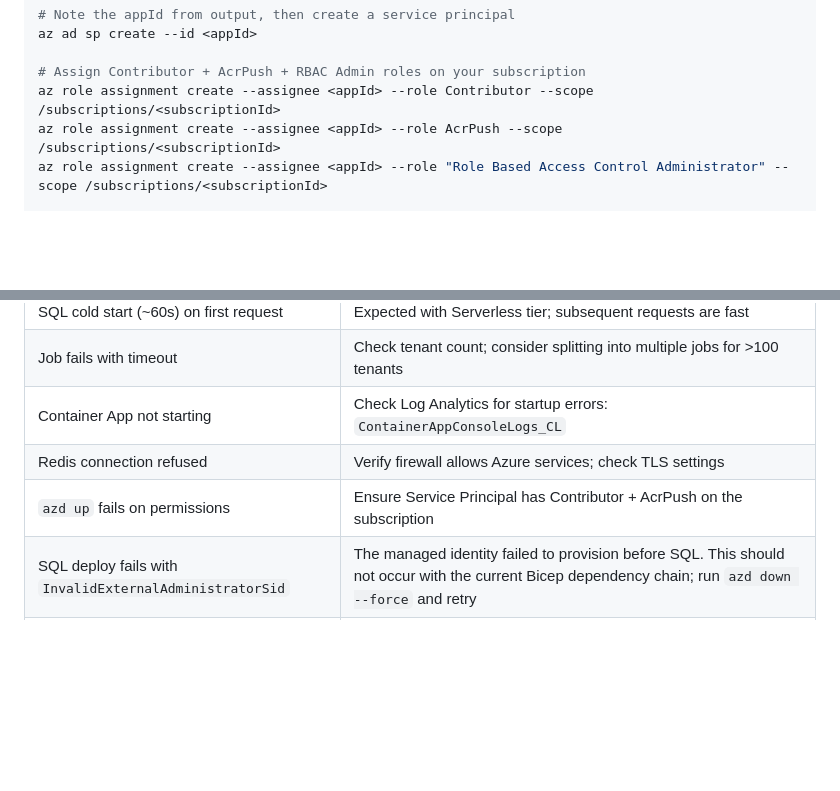
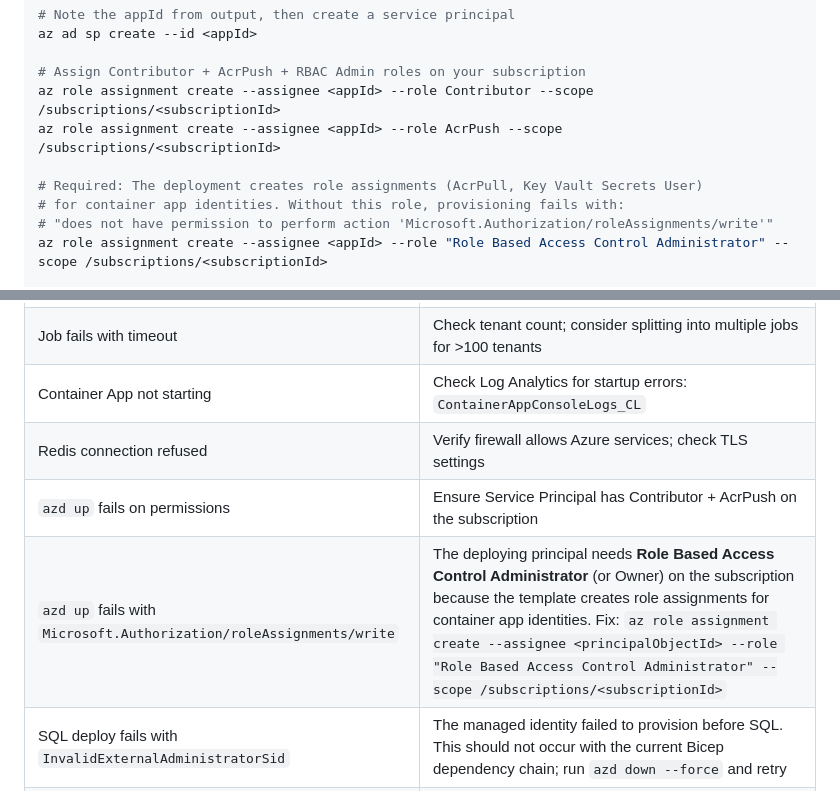
Before and after one commit to tdsnxnielsen-mikkelbach/MWDashboard, a Markdown page: docs/deployment.md, 2 parts joined by grey strips. Rendered like a GitHub page; blank space fills up the shorter version.

Commit message:
Update deployment guide to include RBAC Admin role assignment and error handling for provisioning

```diff
--- a/docs/deployment.md
+++ b/docs/deployment.md
@@ -167,6 +167,10 @@ az ad sp create --id <appId>
 # Assign Contributor + AcrPush + RBAC Admin roles on your subscription
 az role assignment create --assignee <appId> --role Contributor --scope /subscriptions/<subscriptionId>
 az role assignment create --assignee <appId> --role AcrPush --scope /subscriptions/<subscriptionId>
+
+# Required: The deployment creates role assignments (AcrPull, Key Vault Secrets User)
+# for container app identities. Without this role, provisioning fails with:
+# "does not have permission to perform action 'Microsoft.Authorization/roleAssignments/write'"
 az role assignment create --assignee <appId> --role "Role Based Access Control Administrator" --scope /subscriptions/<subscriptionId>
 
 # Configure federated credential for GitHub Actions
@@ -274,6 +278,7 @@ These are set automatically by the Bicep templates as Container App env vars and
 | Container App not starting | Check Log Analytics for startup errors: `ContainerAppConsoleLogs_CL` |
 | Redis connection refused | Verify firewall allows Azure services; check TLS settings |
 | `azd up` fails on permissions | Ensure Service Principal has Contributor + AcrPush on the subscription |
+| `azd up` fails with `Microsoft.Authorization/roleAssignments/write` | The deploying principal needs **Role Based Access Control Administrator** (or Owner) on the subscription because the template creates role assignments for container app identities. Fix: `az role assignment create --assignee <principalObjectId> --role "Role Based Access Control Administrator" --scope /subscriptions/<subscriptionId>` |
 | SQL deploy fails with `InvalidExternalAdministratorSid` | The managed identity failed to provision before SQL. This should not occur with the current Bicep dependency chain; run `azd down --force` and retry |
 | Redis deploy fails with `BadRequest` (retirement notice) | The classic `Microsoft.Cache/redis` resource type is retired. Use `Microsoft.Cache/redisEnterprise` (already updated in this repo) |
 | Container App fails with `MANIFEST_UNKNOWN` | The image hasn't been pushed to ACR yet. The Bicep templates use a placeholder image for initial provisioning; ensure `azd deploy` runs after provision |
```
